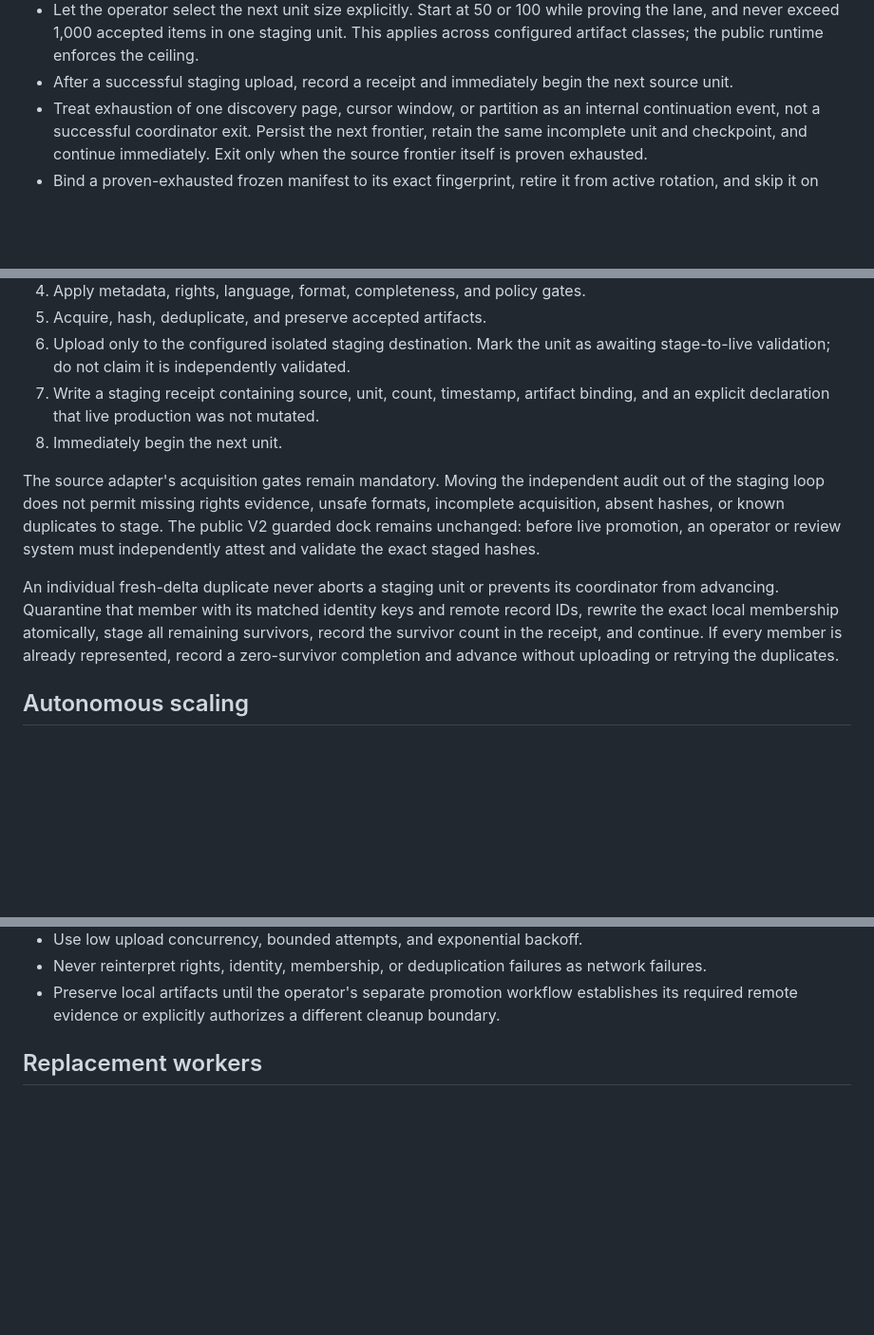
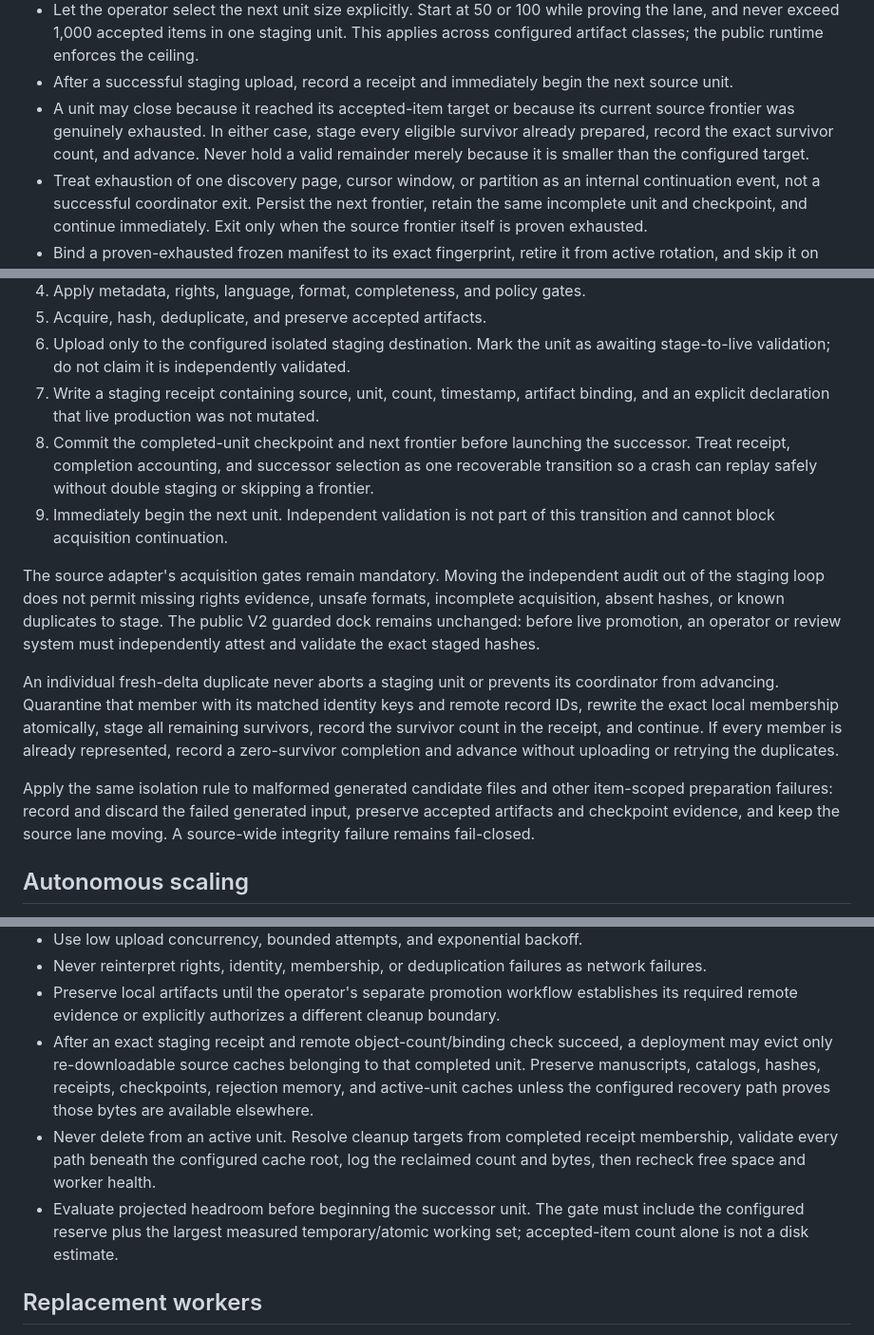
Before and after one commit to jesusnewapp/sweeper-v2, a Markdown page: overnight-sweeper/OVERNIGHT_SWEEPER_MODEL.md, 3 parts joined by grey strips. Shown at 95% size. GitHub-like rendering; blank space fills up the shorter version.

Commit message:
Refine overnight staging continuity

```diff
--- a/overnight-sweeper/OVERNIGHT_SWEEPER_MODEL.md
+++ b/overnight-sweeper/OVERNIGHT_SWEEPER_MODEL.md
@@ -22,6 +22,11 @@ quality, provenance, hashing, deduplication, or continuation rules.
   enforces the ceiling.
 - After a successful staging upload, record a receipt and immediately begin the
   next source unit.
+- A unit may close because it reached its accepted-item target or because its
+  current source frontier was genuinely exhausted. In either case, stage every
+  eligible survivor already prepared, record the exact survivor count, and
+  advance. Never hold a valid remainder merely because it is smaller than the
+  configured target.
 - Treat exhaustion of one discovery page, cursor window, or partition as an
   internal continuation event, not a successful coordinator exit. Persist the
   next frontier, retain the same incomplete unit and checkpoint, and continue
@@ -48,7 +53,12 @@ quality, provenance, hashing, deduplication, or continuation rules.
    awaiting stage-to-live validation; do not claim it is independently validated.
 7. Write a staging receipt containing source, unit, count, timestamp, artifact
    binding, and an explicit declaration that live production was not mutated.
-8. Immediately begin the next unit.
+8. Commit the completed-unit checkpoint and next frontier before launching the
+   successor. Treat receipt, completion accounting, and successor selection as
+   one recoverable transition so a crash can replay safely without double
+   staging or skipping a frontier.
+9. Immediately begin the next unit. Independent validation is not part of this
+   transition and cannot block acquisition continuation.
 
 The source adapter's acquisition gates remain mandatory. Moving the independent
 audit out of the staging loop does not permit missing rights evidence, unsafe
@@ -62,6 +72,11 @@ keys and remote record IDs, rewrite the exact local membership atomically, stage
 all remaining survivors, record the survivor count in the receipt, and continue.
 If every member is already represented, record a zero-survivor completion and
 advance without uploading or retrying the duplicates.
+
+Apply the same isolation rule to malformed generated candidate files and other
+item-scoped preparation failures: record and discard the failed generated input,
+preserve accepted artifacts and checkpoint evidence, and keep the source lane
+moving. A source-wide integrity failure remains fail-closed.
 
 ## Autonomous scaling
 
@@ -127,6 +142,17 @@ staging throughput cannot silently outrun verified publication capacity.
 - Preserve local artifacts until the operator's separate promotion
   workflow establishes its required remote evidence or explicitly authorizes a
   different cleanup boundary.
+- After an exact staging receipt and remote object-count/binding check succeed,
+  a deployment may evict only re-downloadable source caches belonging to that
+  completed unit. Preserve manuscripts, catalogs, hashes, receipts, checkpoints,
+  rejection memory, and active-unit caches unless the configured recovery path
+  proves those bytes are available elsewhere.
+- Never delete from an active unit. Resolve cleanup targets from completed
+  receipt membership, validate every path beneath the configured cache root,
+  log the reclaimed count and bytes, then recheck free space and worker health.
+- Evaluate projected headroom before beginning the successor unit. The gate must
+  include the configured reserve plus the largest measured temporary/atomic
+  working set; accepted-item count alone is not a disk estimate.
 
 ## Replacement workers
 
```
Also changed, not shown: other parts of overnight-sweeper/OVERNIGHT_SWEEPER_MODEL.md (+2 -1 lines).
